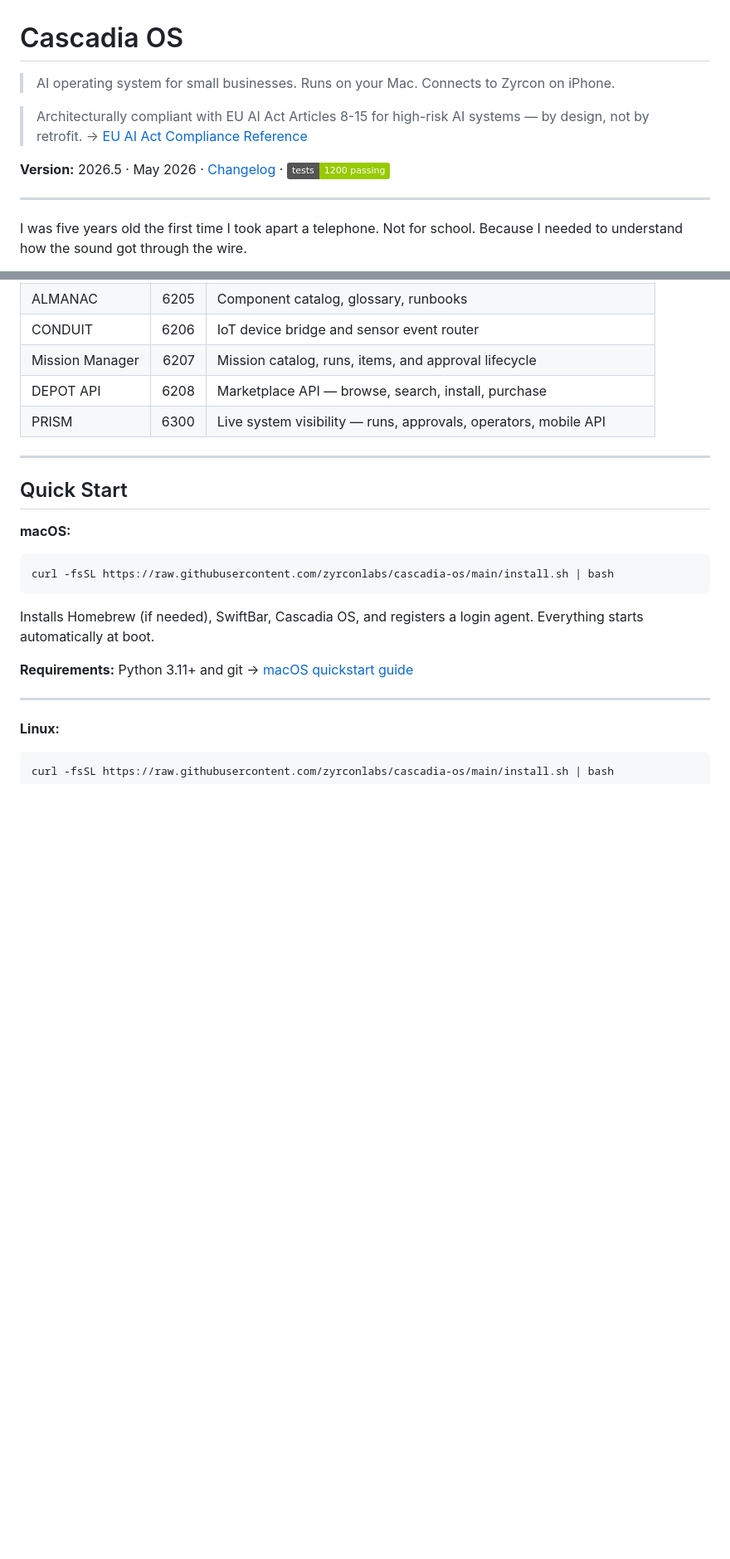
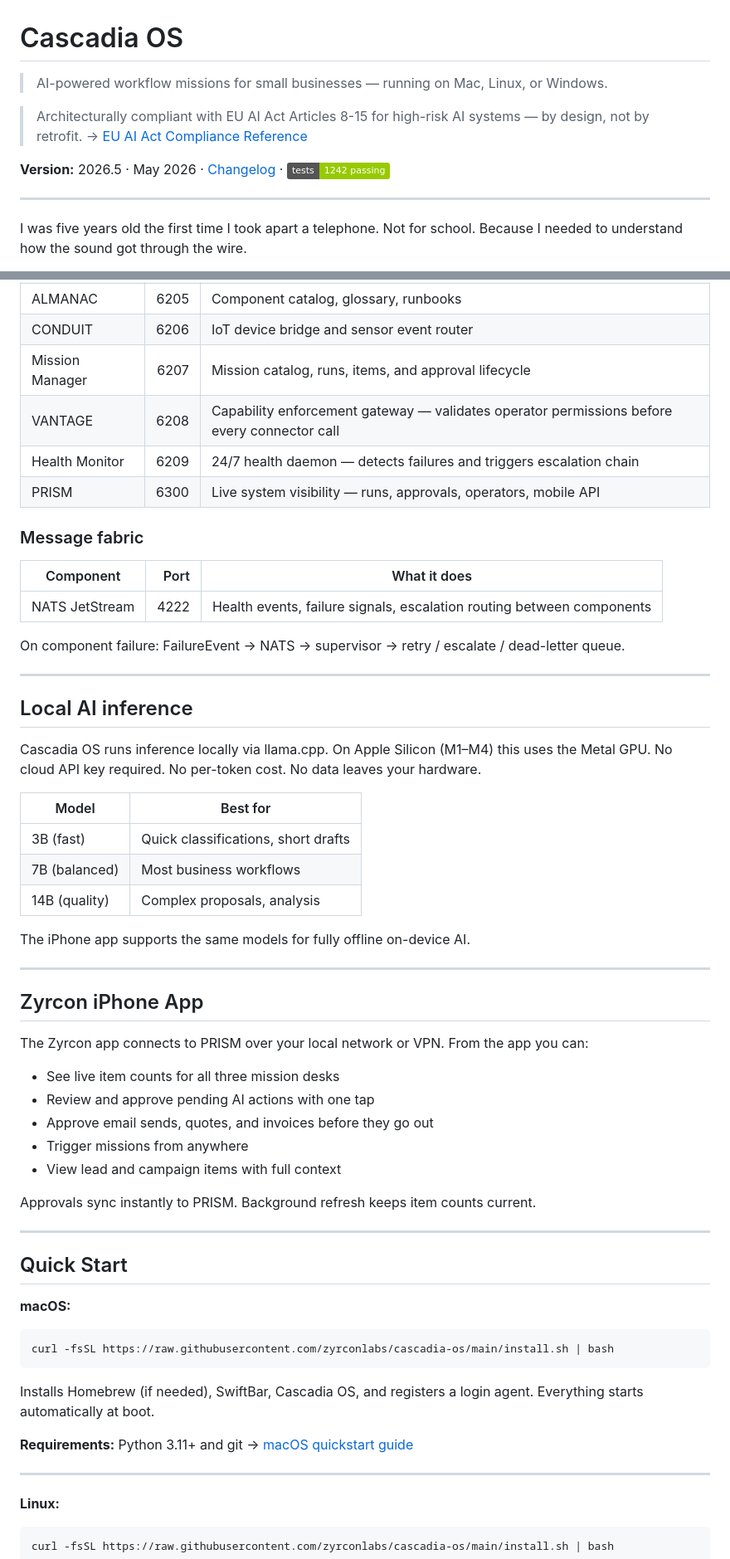
Before and after one commit to zyrconlabs/Cascadia-OS, a Markdown page: README.md, 2 parts joined by grey strips. Shown at 83% size. Rendered like a GitHub page; badges without logos; blank space fills up the shorter version.

```diff
--- a/README.md
+++ b/README.md
@@ -1,12 +1,11 @@
 # Cascadia OS
 
-> AI operating system for small businesses.
-> Runs on your Mac. Connects to Zyrcon on iPhone.
+> AI-powered workflow missions for small businesses — running on Mac, Linux, or Windows.
 
 > Architecturally compliant with EU AI Act Articles 8-15 for high-risk AI systems — by design, not by retrofit.
 > → [EU AI Act Compliance Reference](./docs/eu_ai_act_compliance.md)
 
-**Version:** 2026.5 · May 2026 · [Changelog](CHANGELOG.md) · ![Tests](https://img.shields.io/badge/tests-1200%20passing-green)
+**Version:** 2026.5 · May 2026 · [Changelog](CHANGELOG.md) · ![Tests](https://img.shields.io/badge/tests-1242%20passing-green)
 
 ---
 
@@ -76,8 +89,45 @@ Infrastructure
 | ALMANAC | 6205 | Component catalog, glossary, runbooks |
 | CONDUIT | 6206 | IoT device bridge and sensor event router |
 | Mission Manager | 6207 | Mission catalog, runs, items, and approval lifecycle |
-| DEPOT API | 6208 | Marketplace API — browse, search, install, purchase |
+| VANTAGE | 6208 | Capability enforcement gateway — validates operator permissions before every connector call |
+| Health Monitor | 6209 | 24/7 health daemon — detects failures and triggers escalation chain |
 | PRISM | 6300 | Live system visibility — runs, approvals, operators, mobile API |
+
+### Message fabric
+
+| Component | Port | What it does |
+|-----------|-----:|-------------|
+| NATS JetStream | 4222 | Health events, failure signals, escalation routing between components |
+
+On component failure: FailureEvent → NATS → supervisor → retry / escalate / dead-letter queue.
+
+---
+
+## Local AI inference
+
+Cascadia OS runs inference locally via llama.cpp. On Apple Silicon (M1–M4) this uses the Metal GPU. No cloud API key required. No per-token cost. No data leaves your hardware.
+
+| Model | Best for |
+|-------|----------|
+| 3B (fast) | Quick classifications, short drafts |
+| 7B (balanced) | Most business workflows |
+| 14B (quality) | Complex proposals, analysis |
+
+The iPhone app supports the same models for fully offline on-device AI.
+
+---
+
+## Zyrcon iPhone App
+
+The Zyrcon app connects to PRISM over your local network or VPN. From the app you can:
+
+- See live item counts for all three mission desks
+- Review and approve pending AI actions with one tap
+- Approve email sends, quotes, and invoices before they go out
+- Trigger missions from anywhere
+- View lead and campaign items with full context
+
+Approvals sync instantly to PRISM. Background refresh keeps item counts current.
 
 ---
 
```
Also changed, not shown: other parts of README.md (+33 -10 lines).
